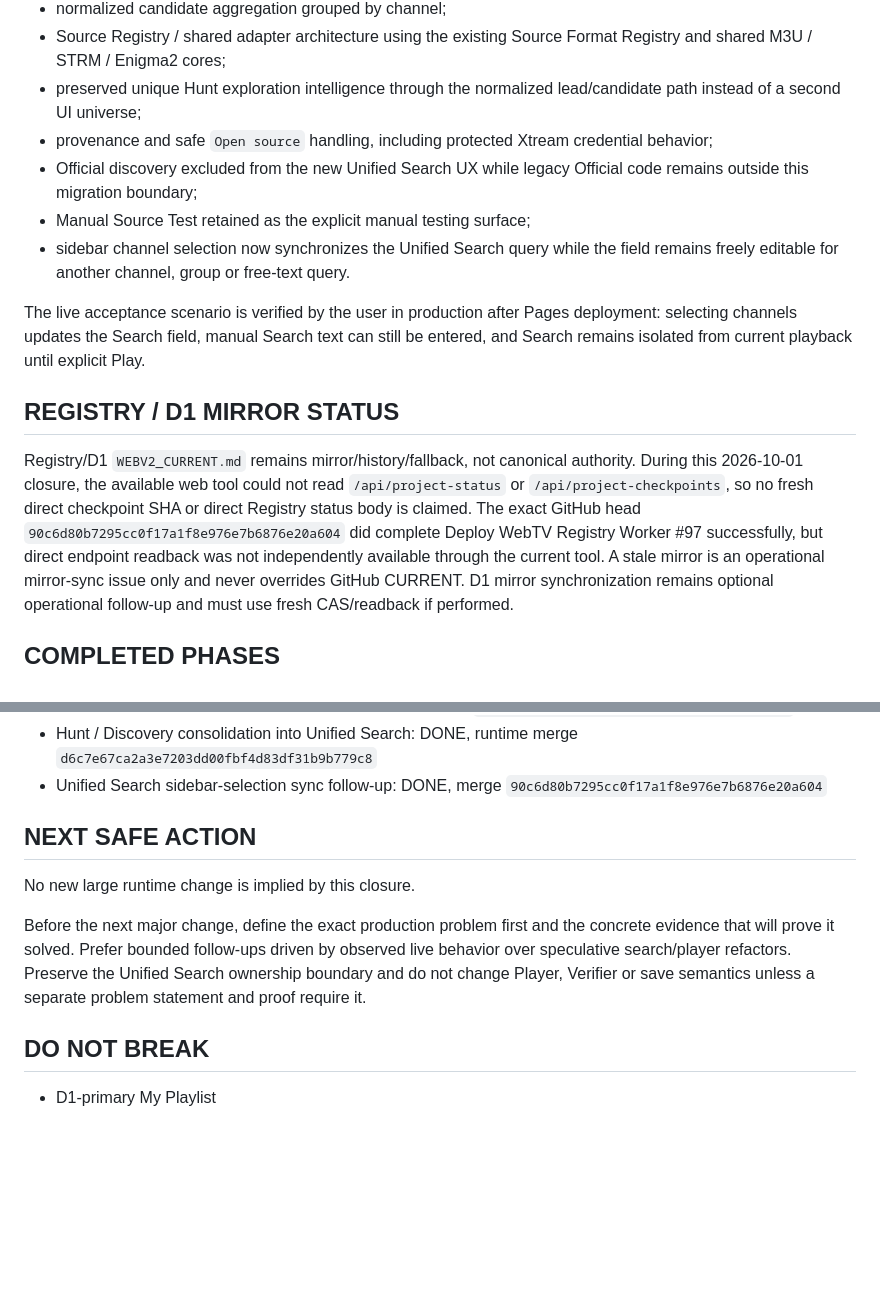
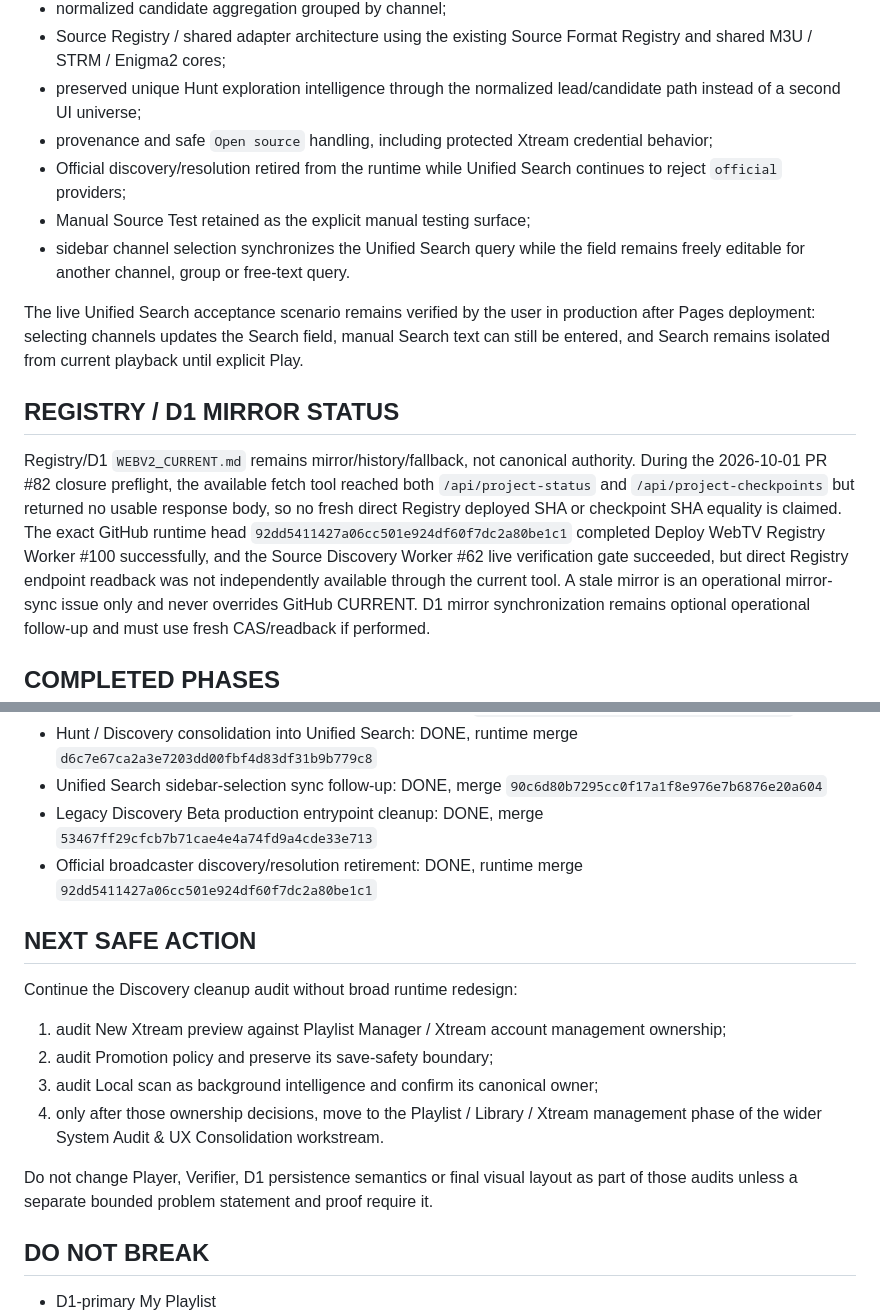
Before and after one commit to tonis1000/WebV2, a Markdown page: WEBV2_CURRENT.md, 2 parts joined by grey strips. GitHub-like rendering; blank space fills up the shorter version.

```diff
--- a/WEBV2_CURRENT.md
+++ b/WEBV2_CURRENT.md
@@ -66,16 +98,16 @@ The production search surface now has:
 - Source Registry / shared adapter architecture using the existing Source Format Registry and shared M3U / STRM / Enigma2 cores;
 - preserved unique Hunt exploration intelligence through the normalized lead/candidate path instead of a second UI universe;
 - provenance and safe `Open source` handling, including protected Xtream credential behavior;
-- Official discovery excluded from the new Unified Search UX while legacy Official code remains outside this migration boundary;
+- Official discovery/resolution retired from the runtime while Unified Search continues to reject `official` providers;
 - Manual Source Test retained as the explicit manual testing surface;
-- sidebar channel selection now synchronizes the Unified Search query while the field remains freely editable for another channel, group or free-text query.
+- sidebar channel selection synchronizes the Unified Search query while the field remains freely editable for another channel, group or free-text query.
 
-The live acceptance scenario is verified by the user in production after Pages deployment: selecting channels updates the Search field, manual Search text can still be entered, and Search remains isolated from current playback until explicit Play.
+The live Unified Search acceptance scenario remains verified by the user in production after Pages deployment: selecting channels updates the Search field, manual Search text can still be entered, and Search remains isolated from current playback until explicit Play.
 
 ## REGISTRY / D1 MIRROR STATUS
 Registry/D1 `WEBV2_CURRENT.md` remains mirror/history/fallback, not canonical authority.
-During this 2026-10-01 closure, the available web tool could not read `/api/project-status` or `/api/project-checkpoints`, so no fresh direct checkpoint SHA or direct Registry status body is claimed.
-The exact GitHub head `90c6d80b7295cc0f17a1f8e976e7b6876e20a604` did complete Deploy WebTV Registry Worker #97 successfully, but direct endpoint readback was not independently available through the current tool.
+During the 2026-10-01 PR #82 closure preflight, the available fetch tool reached both `/api/project-status` and `/api/project-checkpoints` but returned no usable response body, so no fresh direct Registry deployed SHA or checkpoint SHA equality is claimed.
+The exact GitHub runtime head `92dd5411427a06cc501e924df60f7dc2a80be1c1` completed Deploy WebTV Registry Worker #100 successfully, and the Source Discovery Worker #62 live verification gate succeeded, but direct Registry endpoint readback was not independently available through the current tool.
 A stale mirror is an operational mirror-sync issue only and never overrides GitHub CURRENT.
 D1 mirror synchronization remains optional operational follow-up and must use fresh CAS/readback if performed.
 
@@ -93,11 +125,17 @@ D1 mirror synchronization remains optional operational follow-up and must use fr
 - Phase E3b Enigma2 normalization: DONE, runtime merge `cc7e2128e9257cc431a95abf08f2f286e93d2235`
 - Hunt / Discovery consolidation into Unified Search: DONE, runtime merge `d6c7e67ca2a3e7203dd00fbf4d83df31b9b779c8`
 - Unified Search sidebar-selection sync follow-up: DONE, merge `90c6d80b7295cc0f17a1f8e976e7b6876e20a604`
+- Legacy Discovery Beta production entrypoint cleanup: DONE, merge `53467ff29cfcb7b71cae4e4a74fd9a4cde33e713`
+- Official broadcaster discovery/resolution retirement: DONE, runtime merge `92dd5411427a06cc501e924df60f7dc2a80be1c1`
 
 ## NEXT SAFE ACTION
-No new large runtime change is implied by this closure.
+Continue the Discovery cleanup audit without broad runtime redesign:
+1. audit New Xtream preview against Playlist Manager / Xtream account management ownership;
+2. audit Promotion policy and preserve its save-safety boundary;
+3. audit Local scan as background intelligence and confirm its canonical owner;
+4. only after those ownership decisions, move to the Playlist / Library / Xtream management phase of the wider System Audit & UX Consolidation workstream.
 
-Before the next major change, define the exact production problem first and the concrete evidence that will prove it solved. Prefer bounded follow-ups driven by observed live behavior over speculative search/player refactors. Preserve the Unified Search ownership boundary and do not change Player, Verifier or save semantics unless a separate problem statement and proof require it.
+Do not change Player, Verifier, D1 persistence semantics or final visual layout as part of those audits unless a separate bounded problem statement and proof require it.
 
 ## DO NOT BREAK
 - D1-primary My Playlist
```
Also changed, not shown: other parts of WEBV2_CURRENT.md (+39 -2 lines).
